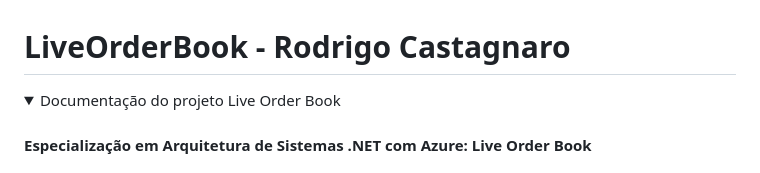
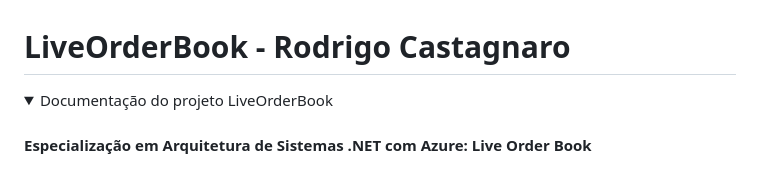
Before and after one commit to rodrigoskte/LiverOrderBook, a Markdown page: README.md, the part around the change. Drawn GitHub-style; folded sections open.

Commit message:
feat - ajuste

```diff
--- a/README.md
+++ b/README.md
@@ -1,7 +1,7 @@
 # LiveOrderBook - Rodrigo Castagnaro
 
 <details>
- <summary>Documentação do projeto Live Order Book</summary>
+ <summary>Documentação do projeto LiveOrderBook</summary>
 
  #### Especialização em Arquitetura de Sistemas .NET com Azure: Live Order Book
 
```
